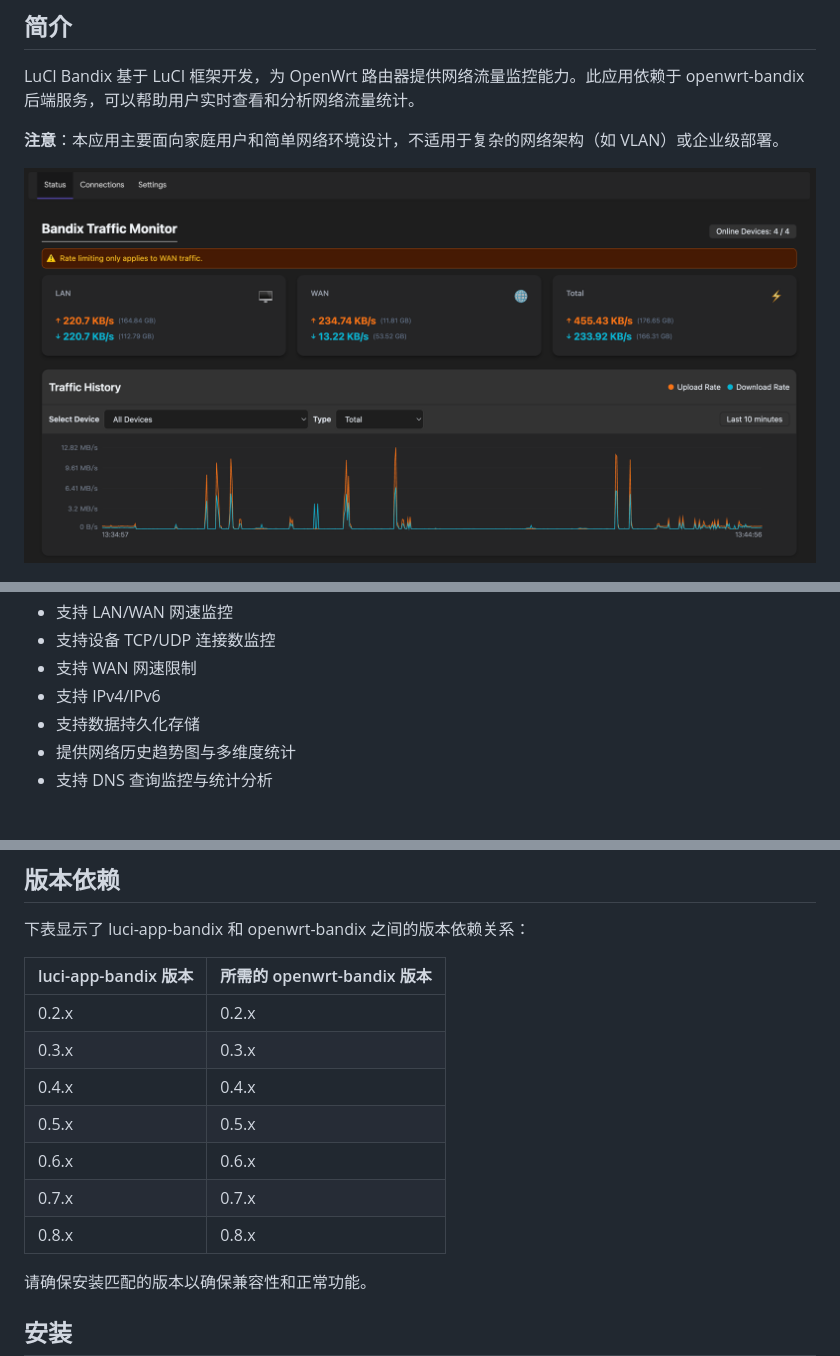
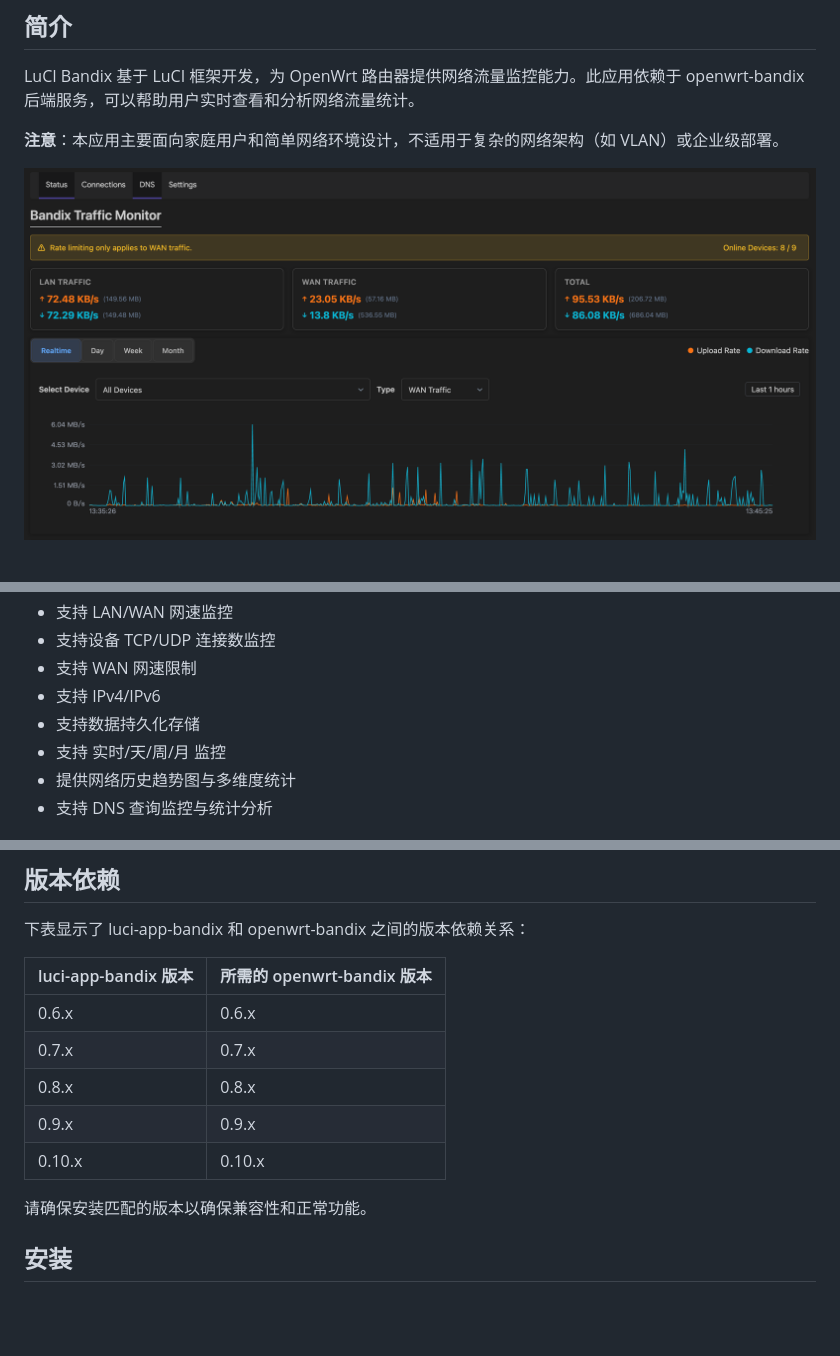
Before and after one commit to timsaya/luci-app-bandix, a Markdown page: README.zh.md, 3 parts joined by grey strips. GitHub-like rendering; pictures changed too: docs/images/index-1.png; blank space fills up the shorter version.

```diff
--- a/README.zh.md
+++ b/README.zh.md
@@ -35,6 +35,7 @@ LuCI Bandix 基于 LuCI 框架开发，为 OpenWrt 路由器提供网络流量
 - 支持 WAN 网速限制
 - 支持 IPv4/IPv6
 - 支持数据持久化存储
+- 支持 实时/天/周/月 监控
 - 提供网络历史趋势图与多维度统计
 - 支持 DNS 查询监控与统计分析
 
@@ -64,14 +65,11 @@ luci-app-bandix 需要以下依赖包：
 
 | luci-app-bandix 版本 | 所需的 openwrt-bandix 版本 |
 |---------------------|-------------------------|
-| 0.2.x               | 0.2.x                   |
-| 0.3.x               | 0.3.x                   |
-| 0.4.x               | 0.4.x                   |
-| 0.5.x               | 0.5.x                   |
 | 0.6.x               | 0.6.x                   |
 | 0.7.x               | 0.7.x                   |
 | 0.8.x               | 0.8.x                   |
-
+| 0.9.x               | 0.9.x                   |
+| 0.10.x              | 0.10.x                  |
 
 请确保安装匹配的版本以确保兼容性和正常功能。
 
```
Also changed, not shown: README.md (+3 -4 lines).
